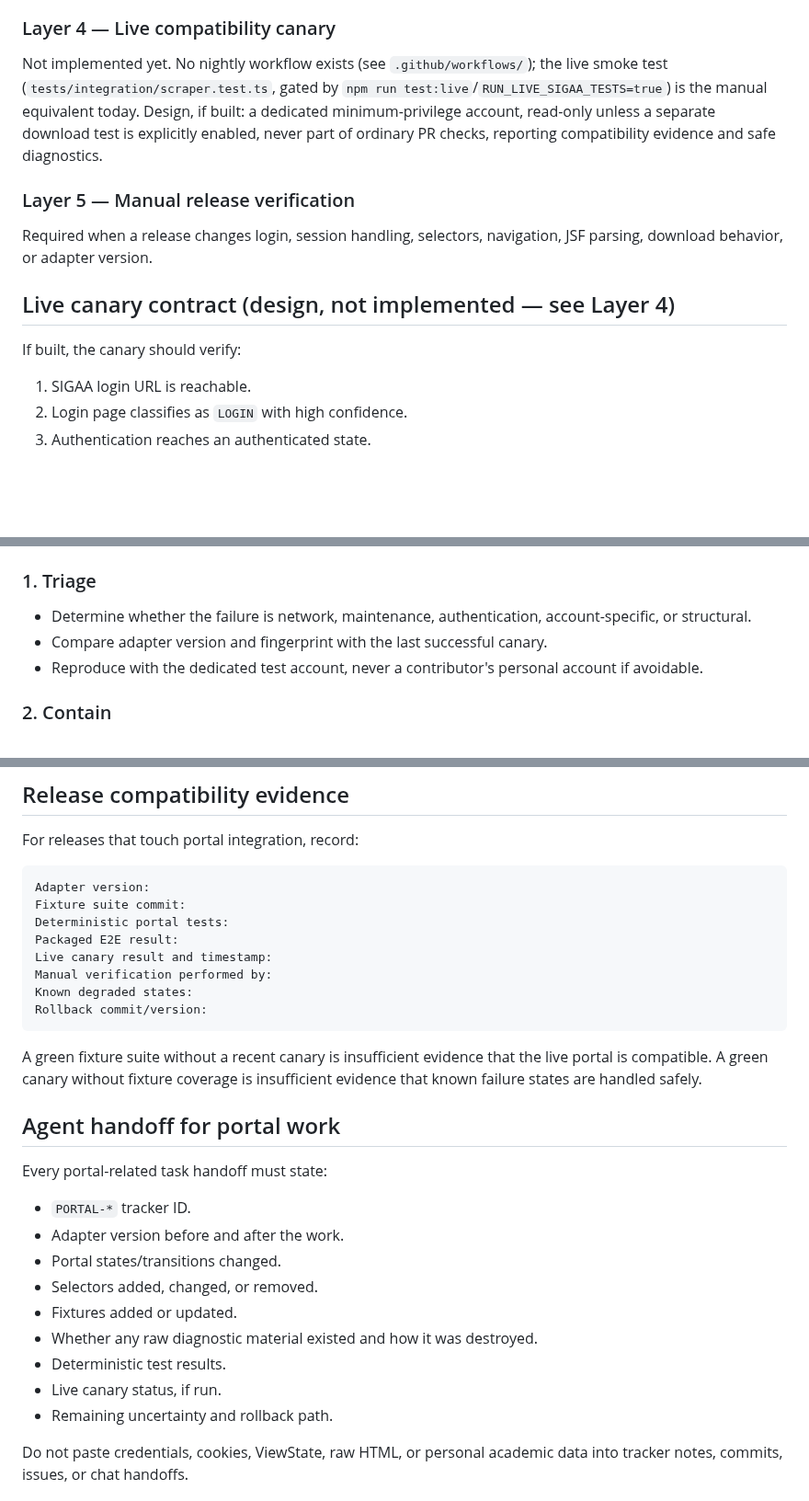
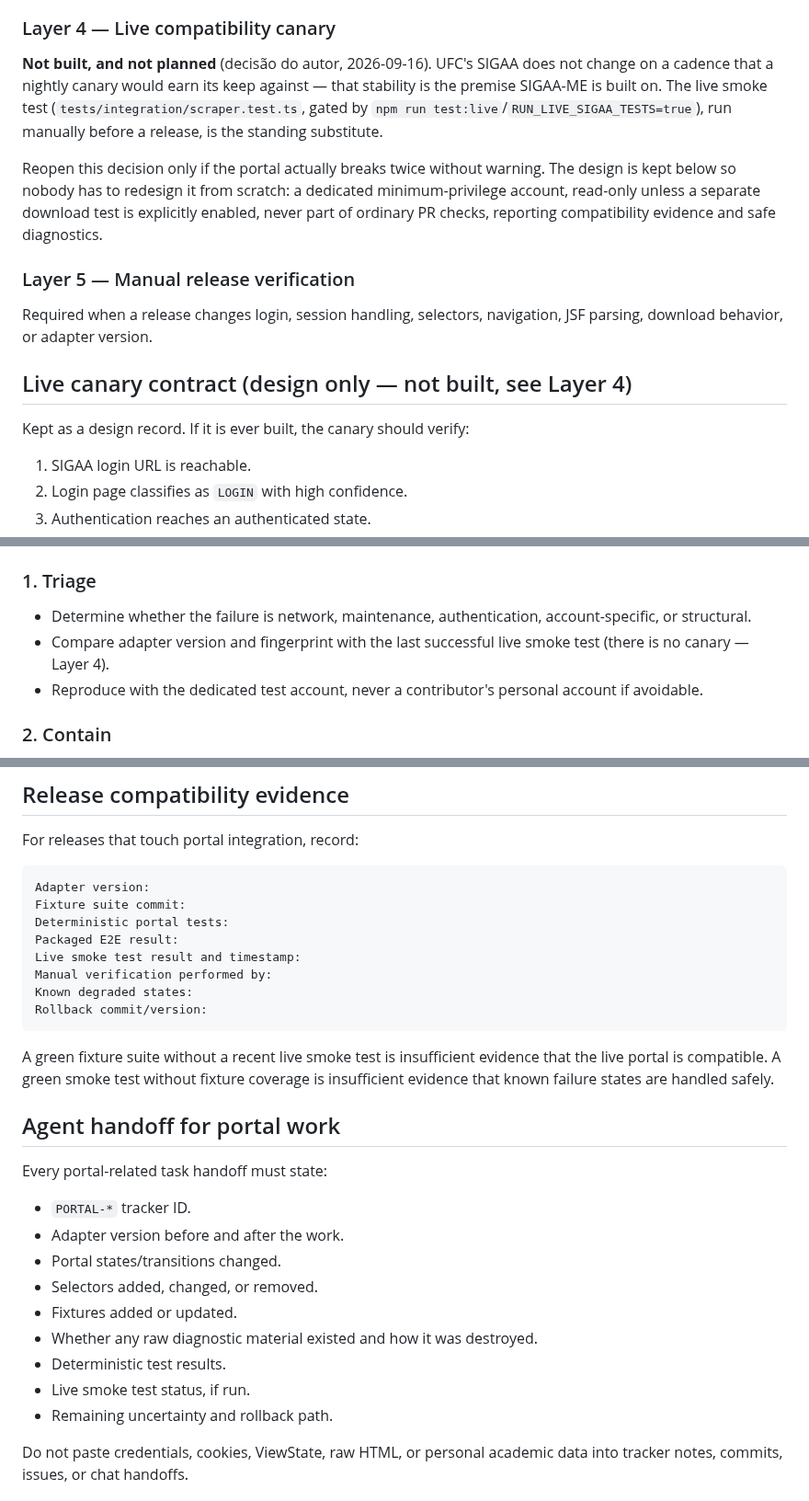
Before and after one commit to Laginho/SIGAA-ME, a Markdown page: docs/PORTAL_COMPATIBILITY.md, 3 parts joined by grey strips. Shown at 92% size. GitHub-like rendering; blank space fills up the shorter version.

Commit message:
docs: canario de compatibilidade e decisao fechada, nao sera construido
DOC-004 deixou o canario da Layer 4 descrito como "design, nao implementado",
o que le como pendencia. O autor decidiu em 2026-09-16 que ele nao sera
construido: o SIGAA da UFC nao muda numa cadencia que justifique um nightly, e
essa estabilidade e a premissa do proprio SIGAA-ME. O live smoke test manual
(`npm run test:live`) fica como substituto.

O contrato de design fica no arquivo como registro, para nao ser reprojetado do
zero se a premissa cair. As referencias que tratavam o canario como processo
existente (runbook, checklist de release, handoff) passaram a citar o smoke test.

Co-Authored-By: Claude Opus 5 <noreply@anthropic.com>

````diff
--- a/docs/PORTAL_COMPATIBILITY.md
+++ b/docs/PORTAL_COMPATIBILITY.md
@@ -299,21 +299,27 @@ must occur outside the repository before the fixture is added.
 
 ### Layer 4 — Live compatibility canary
 
-Not implemented yet. No nightly workflow exists (see `.github/workflows/`);
-the live smoke test (`tests/integration/scraper.test.ts`, gated by
-`npm run test:live`/`RUN_LIVE_SIGAA_TESTS=true`) is the manual equivalent
-today. Design, if built: a dedicated minimum-privilege account, read-only
-unless a separate download test is explicitly enabled, never part of
-ordinary PR checks, reporting compatibility evidence and safe diagnostics.
+**Not built, and not planned** (decisão do autor, 2026-09-16). UFC's SIGAA does
+not change on a cadence that a nightly canary would earn its keep against — that
+stability is the premise SIGAA-ME is built on. The live smoke test
+(`tests/integration/scraper.test.ts`, gated by
+`npm run test:live`/`RUN_LIVE_SIGAA_TESTS=true`), run manually before a release,
+is the standing substitute.
+
+Reopen this decision only if the portal actually breaks twice without warning.
+The design is kept below so nobody has to redesign it from scratch: a dedicated
+minimum-privilege account, read-only unless a separate download test is
+explicitly enabled, never part of ordinary PR checks, reporting compatibility
+evidence and safe diagnostics.
 
 ### Layer 5 — Manual release verification
 
 Required when a release changes login, session handling, selectors, navigation,
 JSF parsing, download behavior, or adapter version.
 
-## Live canary contract (design, not implemented — see Layer 4)
+## Live canary contract (design only — not built, see Layer 4)
 
-If built, the canary should verify:
+Kept as a design record. If it is ever built, the canary should verify:
 
 1. SIGAA login URL is reachable.
 2. Login page classifies as `LOGIN` with high confidence.
@@ -397,7 +403,8 @@ privacy design review.
 
 - Determine whether the failure is network, maintenance, authentication,
   account-specific, or structural.
-- Compare adapter version and fingerprint with the last successful canary.
+- Compare adapter version and fingerprint with the last successful live smoke
+  test (there is no canary — Layer 4).
 - Reproduce with the dedicated test account, never a contributor's personal
   account if avoidable.
 
@@ -447,15 +455,15 @@ Adapter version:
 Fixture suite commit:
 Deterministic portal tests:
 Packaged E2E result:
-Live canary result and timestamp:
+Live smoke test result and timestamp:
 Manual verification performed by:
 Known degraded states:
 Rollback commit/version:
 ```
 
-A green fixture suite without a recent canary is insufficient evidence that the
-live portal is compatible. A green canary without fixture coverage is
-insufficient evidence that known failure states are handled safely.
+A green fixture suite without a recent live smoke test is insufficient evidence
+that the live portal is compatible. A green smoke test without fixture coverage
+is insufficient evidence that known failure states are handled safely.
 
 ## Agent handoff for portal work
 
@@ -468,7 +476,7 @@ Every portal-related task handoff must state:
 - Fixtures added or updated.
 - Whether any raw diagnostic material existed and how it was destroyed.
 - Deterministic test results.
-- Live canary status, if run.
+- Live smoke test status, if run.
 - Remaining uncertainty and rollback path.
 
 Do not paste credentials, cookies, ViewState, raw HTML, or personal academic
````
Also changed, not shown: other parts of docs/PORTAL_COMPATIBILITY.md (+3 -2 lines).
